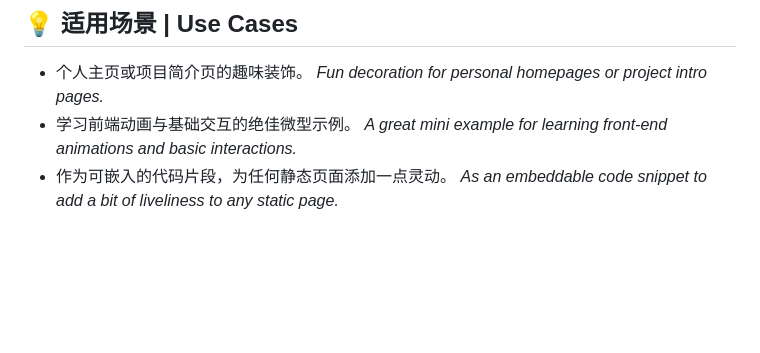
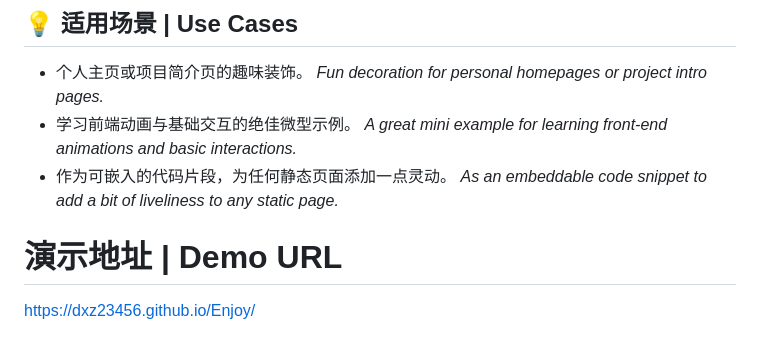
Before and after one commit to DXZ23456/Enjoy, a Markdown page: README.md, the part around the change. Drawn GitHub-style; blank space fills up the shorter version.

```diff
--- a/README.md
+++ b/README.md
@@ -54,3 +54,6 @@ Click the emoji or buttons on the page, or try entering a new emoji (like 🍕,
     *A great mini example for learning front-end animations and basic interactions.*
 *   作为可嵌入的代码片段，为任何静态页面添加一点灵动。
     *As an embeddable code snippet to add a bit of liveliness to any static page.*
+
+# 演示地址 | Demo URL
+https://dxz23456.github.io/Enjoy/
```
